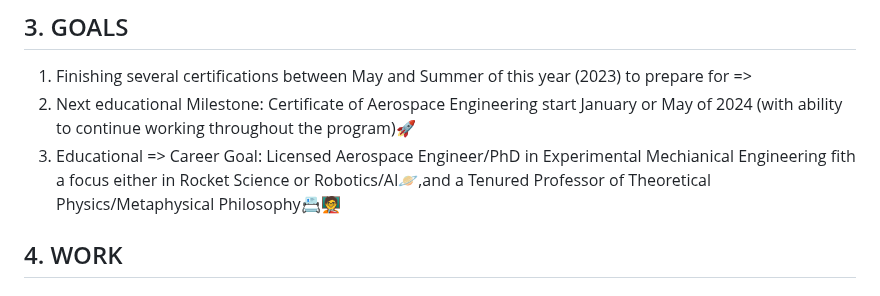
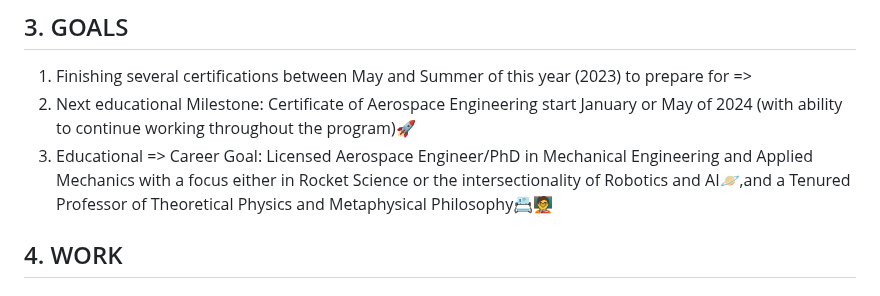
Before and after one commit to DrTreEsq/GitHub_Portfolio, a Markdown page: README.md, the part around the change. Rendered like a GitHub page.

```diff
--- a/README.md
+++ b/README.md
@@ -35,7 +35,7 @@
 ## 3. GOALS
 1. Finishing several certifications between May and Summer of this year (2023) to prepare for =>
 2. Next educational Milestone: Certificate of Aerospace Engineering start January or May of 2024 (with ability to continue working throughout the program)🚀
-3. Educational => Career Goal: Licensed Aerospace Engineer/PhD in Experimental Mechianical Engineering fith a focus either in Rocket Science or Robotics/AI🪐,and a Tenured Professor of Theoretical Physics/Metaphysical Philosophy📇🧑‍🏫
+3. Educational => Career Goal: Licensed Aerospace Engineer/PhD in Mechanical Engineering and Applied Mechanics with a focus either in Rocket Science or the intersectionality of Robotics and AI🪐,and a Tenured Professor of Theoretical Physics and Metaphysical Philosophy📇🧑‍🏫
 
 ## 4. WORK
 ### Positions open to
```
